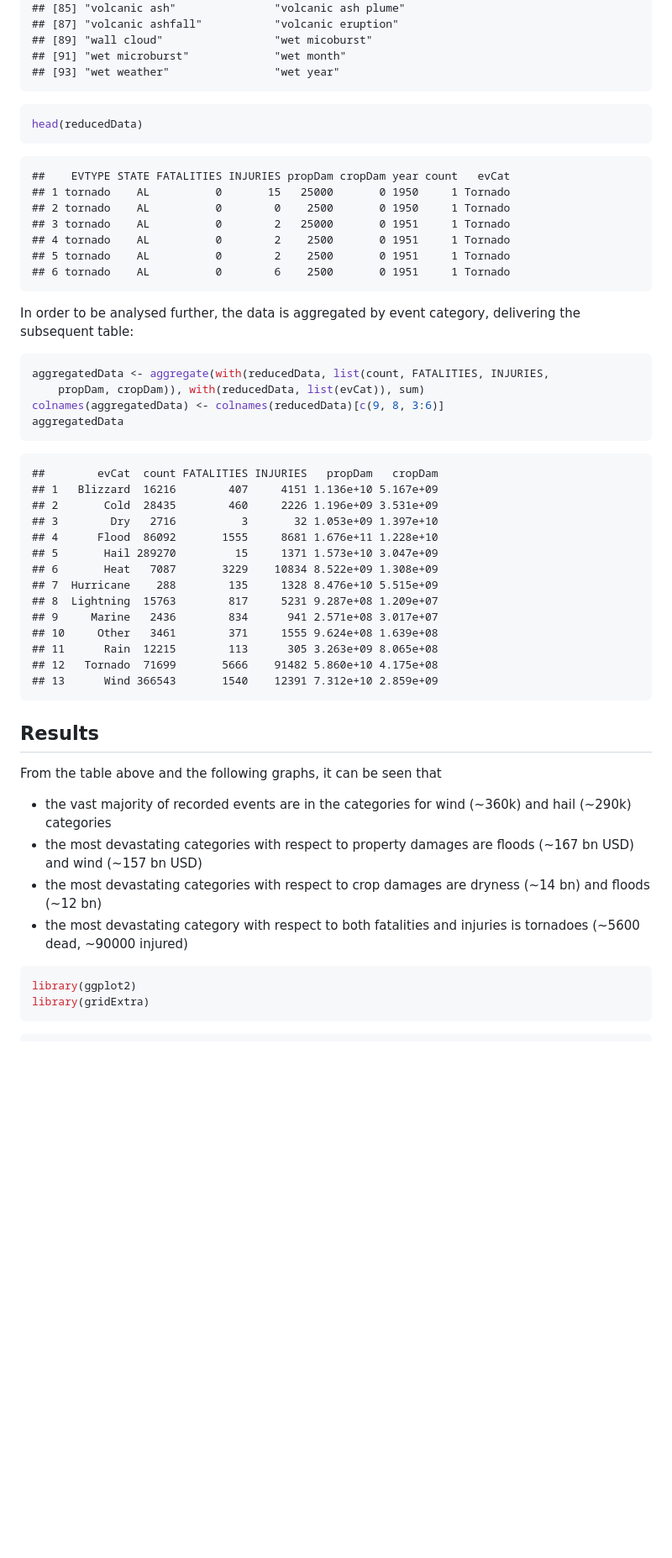
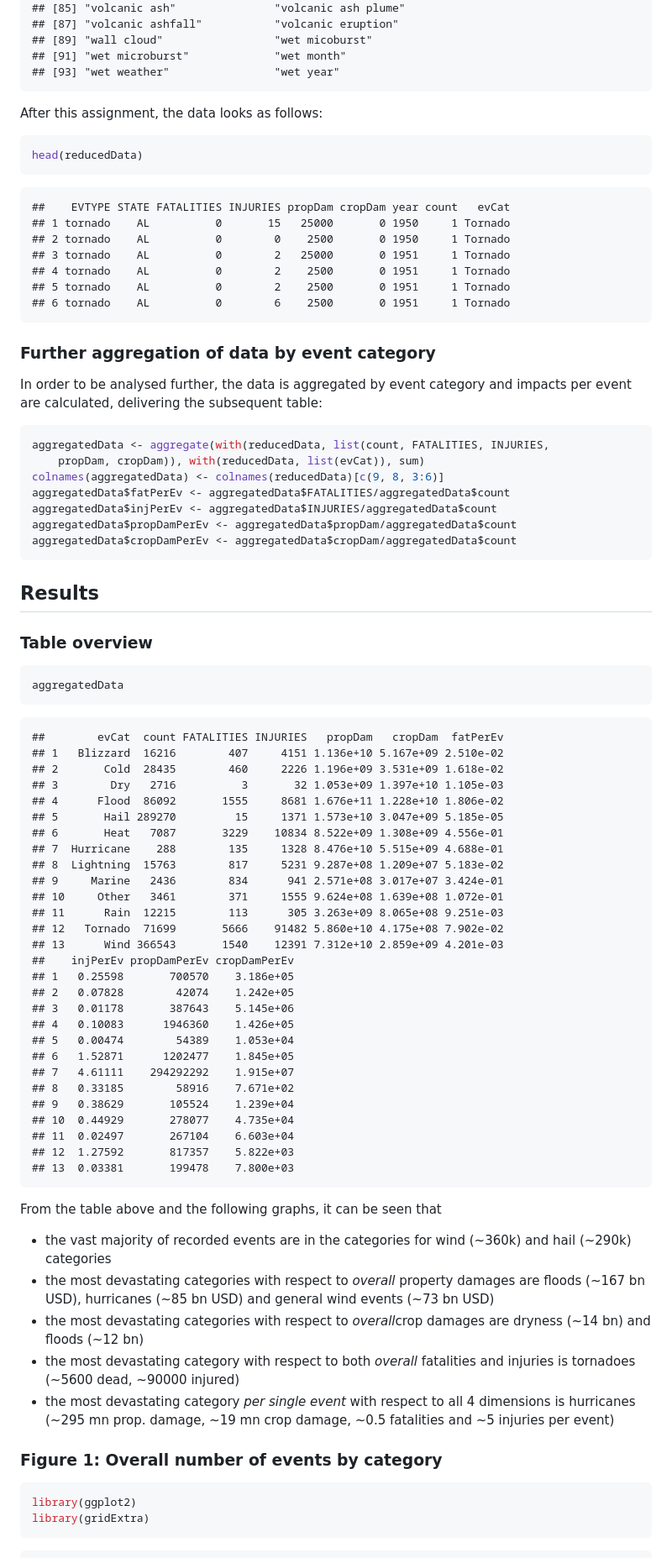
Before and after one commit to trichie/RePData_PeerAssessment2, a Markdown page: StormAnalysis.md, the part around one of its changes. Shown at 84% size. Rendered like a GitHub page; blank space fills up the shorter version.

Commit message:
Further Small Changes

````diff
--- a/StormAnalysis.md
+++ b/StormAnalysis.md
@@ -1110,6 +1134,8 @@ levels(droplevels(reducedData$EVTYPE[reducedData$evCat == "Other"]))
 ## [93] "wet weather"                "wet year"
 ```
 
+After this assignment, the data looks as follows:
+
 ```r
 head(reducedData)
 ```
@@ -1124,38 +1150,65 @@ head(reducedData)
 ## 6 tornado    AL          0        6    2500       0 1951     1 Tornado
 ```
 
-In order to be analysed further, the data is aggregated by event category, delivering the subsequent table:
+### Further aggregation of data by event category
+In order to be analysed further, the data is aggregated by event category and impacts per event are calculated, delivering the subsequent table:
 
 ```r
 aggregatedData <- aggregate(with(reducedData, list(count, FATALITIES, INJURIES,
     propDam, cropDam)), with(reducedData, list(evCat)), sum)
 colnames(aggregatedData) <- colnames(reducedData)[c(9, 8, 3:6)]
+aggregatedData$fatPerEv <- aggregatedData$FATALITIES/aggregatedData$count
+aggregatedData$injPerEv <- aggregatedData$INJURIES/aggregatedData$count
+aggregatedData$propDamPerEv <- aggregatedData$propDam/aggregatedData$count
+aggregatedData$cropDamPerEv <- aggregatedData$cropDam/aggregatedData$count
+```
+
+## Results
+### Table overview
+
+```r
 aggregatedData
 ```
 
 ```
-##        evCat  count FATALITIES INJURIES   propDam   cropDam
-## 1   Blizzard  16216        407     4151 1.136e+10 5.167e+09
-## 2       Cold  28435        460     2226 1.196e+09 3.531e+09
-## 3        Dry   2716          3       32 1.053e+09 1.397e+10
-## 4      Flood  86092       1555     8681 1.676e+11 1.228e+10
-## 5       Hail 289270         15     1371 1.573e+10 3.047e+09
-## 6       Heat   7087       3229    10834 8.522e+09 1.308e+09
-## 7  Hurricane    288        135     1328 8.476e+10 5.515e+09
-## 8  Lightning  15763        817     5231 9.287e+08 1.209e+07
-## 9     Marine   2436        834      941 2.571e+08 3.017e+07
-## 10     Other   3461        371     1555 9.624e+08 1.639e+08
-## 11      Rain  12215        113      305 3.263e+09 8.065e+08
-## 12   Tornado  71699       5666    91482 5.860e+10 4.175e+08
-## 13      Wind 366543       1540    12391 7.312e+10 2.859e+09
+##        evCat  count FATALITIES INJURIES   propDam   cropDam  fatPerEv
+## 1   Blizzard  16216        407     4151 1.136e+10 5.167e+09 2.510e-02
+## 2       Cold  28435        460     2226 1.196e+09 3.531e+09 1.618e-02
+## 3        Dry   2716          3       32 1.053e+09 1.397e+10 1.105e-03
+## 4      Flood  86092       1555     8681 1.676e+11 1.228e+10 1.806e-02
+## 5       Hail 289270         15     1371 1.573e+10 3.047e+09 5.185e-05
+## 6       Heat   7087       3229    10834 8.522e+09 1.308e+09 4.556e-01
+## 7  Hurricane    288        135     1328 8.476e+10 5.515e+09 4.688e-01
+## 8  Lightning  15763        817     5231 9.287e+08 1.209e+07 5.183e-02
+## 9     Marine   2436        834      941 2.571e+08 3.017e+07 3.424e-01
+## 10     Other   3461        371     1555 9.624e+08 1.639e+08 1.072e-01
+## 11      Rain  12215        113      305 3.263e+09 8.065e+08 9.251e-03
+## 12   Tornado  71699       5666    91482 5.860e+10 4.175e+08 7.902e-02
+## 13      Wind 366543       1540    12391 7.312e+10 2.859e+09 4.201e-03
+##    injPerEv propDamPerEv cropDamPerEv
+## 1   0.25598       700570    3.186e+05
+## 2   0.07828        42074    1.242e+05
+## 3   0.01178       387643    5.145e+06
+## 4   0.10083      1946360    1.426e+05
+## 5   0.00474        54389    1.053e+04
+## 6   1.52871      1202477    1.845e+05
+## 7   4.61111    294292292    1.915e+07
+## 8   0.33185        58916    7.671e+02
+## 9   0.38629       105524    1.239e+04
+## 10  0.44929       278077    4.735e+04
+## 11  0.02497       267104    6.603e+04
+## 12  1.27592       817357    5.822e+03
+## 13  0.03381       199478    7.800e+03
 ```
 
-## Results
 From the table above and the following graphs, it can be seen that
-* the vast majority of recorded events are in the categories for wind (~360k) and hail (~290k) categories
-* the most devastating categories with respect to property damages are floods (~167 bn USD) and wind (~157 bn USD)
-* the most devastating categories with respect to crop damages are dryness (~14 bn) and floods (~12 bn)
-* the most devastating category with respect to both fatalities and injuries is tornadoes (~5600 dead, ~90000 injured)
+- the vast majority of recorded events are in the categories for wind (~360k) and hail (~290k) categories
+- the most devastating categories with respect to *overall* property damages are floods (~167 bn USD), hurricanes (~85 bn USD) and general wind events (~73 bn USD)
+- the most devastating categories with respect to *overall*crop damages are dryness (~14 bn) and floods (~12 bn)
+- the most devastating category with respect to both *overall* fatalities and injuries is tornadoes (~5600 dead, ~90000 injured)
+- the most devastating category *per single event* with respect to all 4 dimensions  is hurricanes (~295 mn prop. damage, ~19 mn crop damage, ~0.5 fatalities and ~5 injuries per event)
+
+### Figure 1: Overall number of events by category
 
 ```r
 library(ggplot2)
````
Also changed, not shown: other parts of StormAnalysis.md (+83 -28 lines), figure/plotResults3.png (added), figure/plotResultsA.png (added), figure/plotResultsB.png (added), figure/plotResultsC.png (added), 3 other files.
